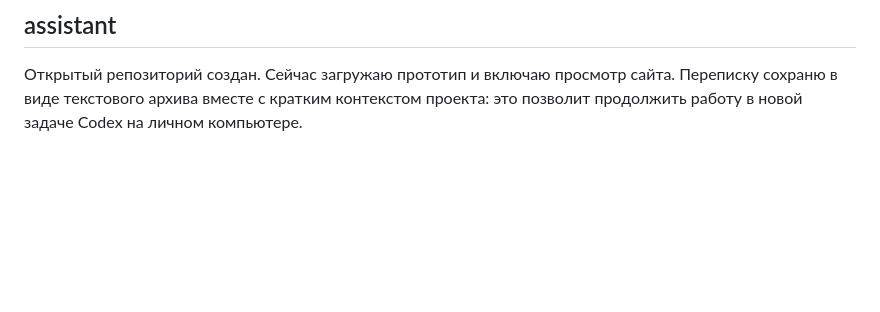
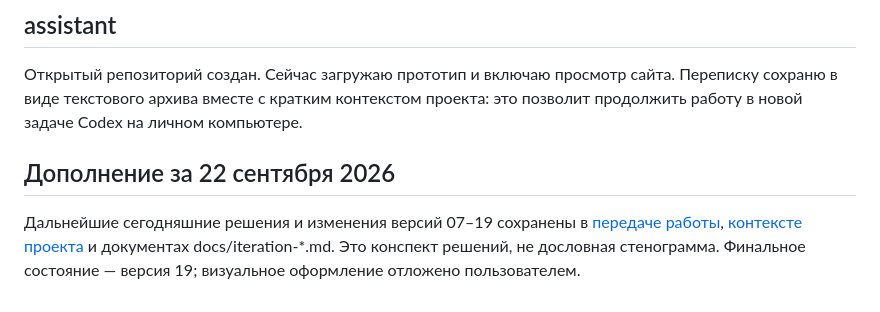
Before and after one commit to kcska18051-crypto/novye-vysoka, a Markdown page: CHAT-ARCHIVE.md, the part around the change. Drawn GitHub-style; blank space fills up the shorter version.

```diff
--- a/CHAT-ARCHIVE.md
+++ b/CHAT-ARCHIVE.md
@@ -708,3 +708,8 @@ GitHub подключён. Опубликую прототип в открыто
 ## assistant
 
 Открытый репозиторий создан. Сейчас загружаю прототип и включаю просмотр сайта. Переписку сохраню в виде текстового архива вместе с кратким контекстом проекта: это позволит продолжить работу в новой задаче Codex на личном компьютере.
+
+
+## Дополнение за 22 сентября 2026
+
+Дальнейшие сегодняшние решения и изменения версий 07–19 сохранены в [передаче работы](docs/handoff-2026-09-22.md), [контексте проекта](PROJECT-CONTEXT.md) и документах docs/iteration-*.md. Это конспект решений, не дословная стенограмма. Финальное состояние — версия 19; визуальное оформление отложено пользователем.
```
Also changed, not shown: README.md (+2 -0 lines), docs/handoff-2026-09-22.md (added, +44 -0 lines).
